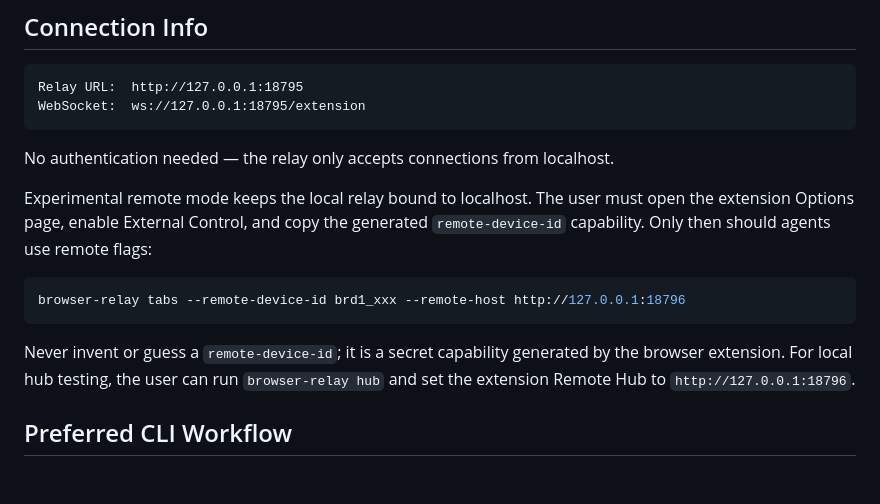
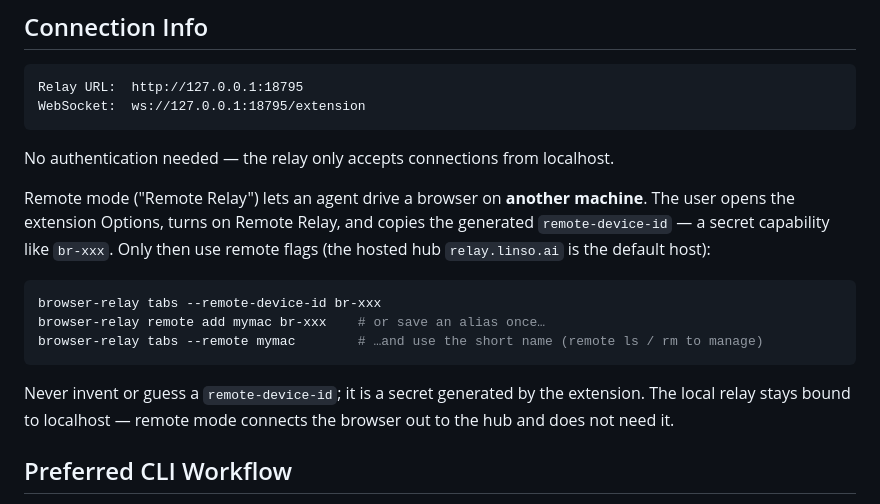
Before and after one commit to reliefeai/browser-relay, a Markdown page: skill/SKILL.md, the part around the change. GitHub-like rendering; blank space fills up the shorter version.

````diff
--- a/skill/SKILL.md
+++ b/skill/SKILL.md
@@ -36,17 +36,20 @@ WebSocket:  ws://127.0.0.1:18795/extension
 
 No authentication needed — the relay only accepts connections from localhost.
 
-Experimental remote mode keeps the local relay bound to localhost. The user must
-open the extension Options page, enable External Control, and copy the generated
-`remote-device-id` capability. Only then should agents use remote flags:
+Remote mode ("Remote Relay") lets an agent drive a browser on **another machine**.
+The user opens the extension Options, turns on Remote Relay, and copies the
+generated `remote-device-id` — a secret capability like `br-xxx`. Only then use
+remote flags (the hosted hub `relay.linso.ai` is the default host):
 
 ```bash
-browser-relay tabs --remote-device-id brd1_xxx --remote-host http://127.0.0.1:18796
+browser-relay tabs --remote-device-id br-xxx
+browser-relay remote add mymac br-xxx    # or save an alias once…
+browser-relay tabs --remote mymac        # …and use the short name (remote ls / rm to manage)
 ```
 
-Never invent or guess a `remote-device-id`; it is a secret capability generated
-by the browser extension. For local hub testing, the user can run
-`browser-relay hub` and set the extension Remote Hub to `http://127.0.0.1:18796`.
+Never invent or guess a `remote-device-id`; it is a secret generated by the
+extension. The local relay stays bound to localhost — remote mode connects the
+browser out to the hub and does not need it.
 
 ## Preferred CLI Workflow
 
````
Also changed, not shown: README.md (+26 -16 lines), README.zh-CN.md (+15 -11 lines).
